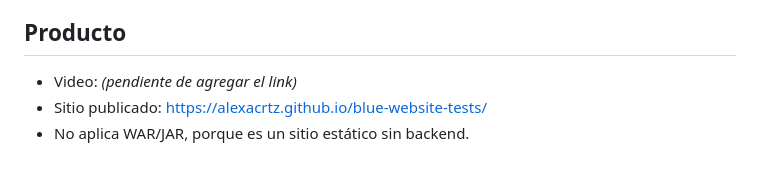
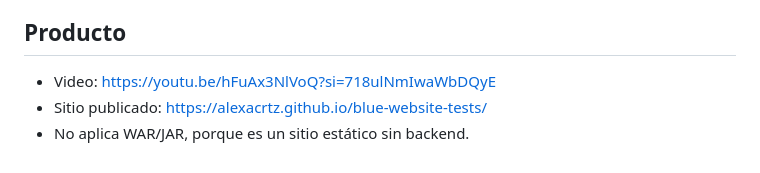
Before and after one commit to Alexacrtz/blue-website-tests, a Markdown page: README.md, the part around the change. Rendered like a GitHub page.

```diff
--- a/README.md
+++ b/README.md
@@ -72,6 +72,6 @@ Cosas que no entraron en esta primera versión pero podrían agregarse después:
 
 ## Producto
 
-- Video: *(pendiente de agregar el link)*
+- Video: https://youtu.be/hFuAx3NlVoQ?si=718ulNmIwaWbDQyE
 - Sitio publicado: https://alexacrtz.github.io/blue-website-tests/
 - No aplica WAR/JAR, porque es un sitio estático sin backend.
```
